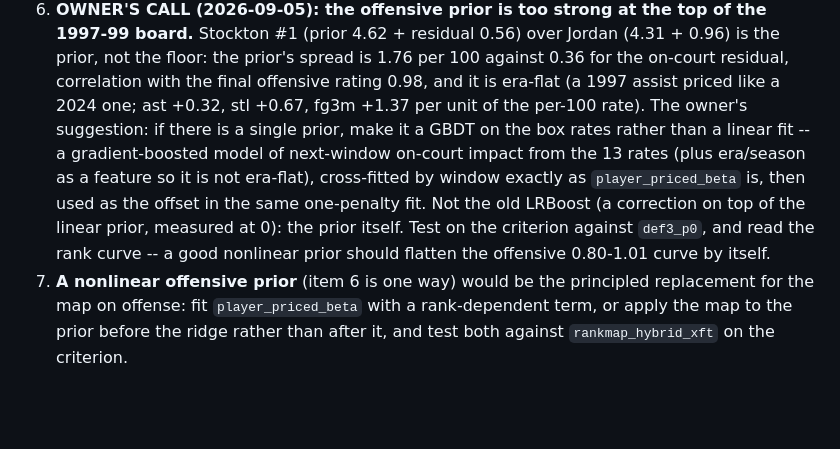
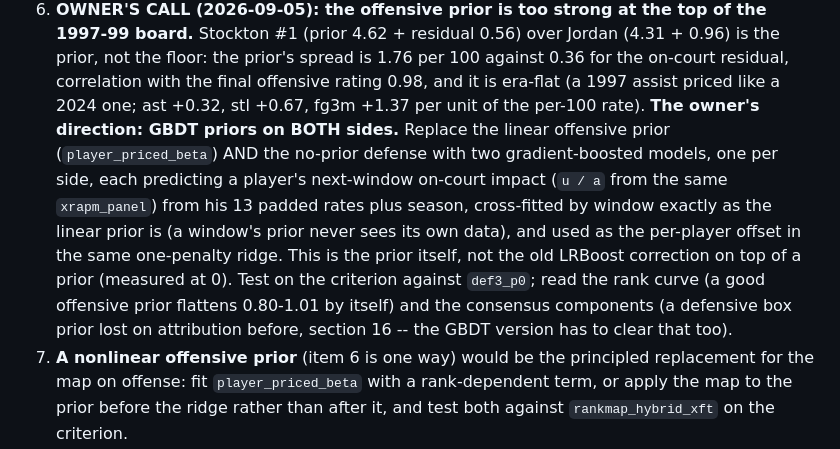
Before and after one commit to bbstats/spmm, a Markdown page: HANDOFF.md, the part around the change. Rendered like a GitHub page; blank space fills up the shorter version.

Commit message:
Handoff: GBDT priors on both sides is the next build
Co-Authored-By: Claude Fable 5.1 <noreply@anthropic.com>

```diff
--- a/HANDOFF.md
+++ b/HANDOFF.md
@@ -107,13 +107,16 @@ rebuild the target with a different pooling.
    board.** Stockton #1 (prior 4.62 + residual 0.56) over Jordan (4.31 + 0.96) is the prior, not the
    floor: the prior's spread is 1.76 per 100 against 0.36 for the on-court residual, correlation
    with the final offensive rating 0.98, and it is era-flat (a 1997 assist priced like a 2024 one;
-   ast +0.32, stl +0.67, fg3m +1.37 per unit of the per-100 rate). The owner's suggestion: if there
-   is a single prior, make it a GBDT on the box rates rather than a linear fit -- a gradient-boosted
-   model of next-window on-court impact from the 13 rates (plus era/season as a feature so it is
-   not era-flat), cross-fitted by window exactly as `player_priced_beta` is, then used as the
-   offset in the same one-penalty fit. Not the old LRBoost (a correction on top of the linear
-   prior, measured at 0): the prior itself. Test on the criterion against `def3_p0`, and read the
-   rank curve -- a good nonlinear prior should flatten the offensive 0.80-1.01 curve by itself.
+   ast +0.32, stl +0.67, fg3m +1.37 per unit of the per-100 rate). **The owner's direction: GBDT
+   priors on BOTH sides.** Replace the linear offensive prior (`player_priced_beta`) AND the
+   no-prior defense with two gradient-boosted models, one per side, each predicting a player's
+   next-window on-court impact (`u / a` from the same `xrapm_panel`) from his 13 padded rates plus
+   season, cross-fitted by window exactly as the linear prior is (a window's prior never sees its
+   own data), and used as the per-player offset in the same one-penalty ridge. This is the prior
+   itself, not the old LRBoost correction on top of a prior (measured at 0). Test on the criterion
+   against `def3_p0`; read the rank curve (a good offensive prior flattens 0.80-1.01 by itself) and
+   the consensus components (a defensive box prior lost on attribution before, section 16 --
+   the GBDT version has to clear that too).
 7. **A nonlinear offensive prior** (item 6 is one way) would be the principled replacement for the map on offense:
    fit `player_priced_beta` with a rank-dependent term, or apply the map to the prior before the
    ridge rather than after it, and test both against `rankmap_hybrid_xft` on the criterion.
```
